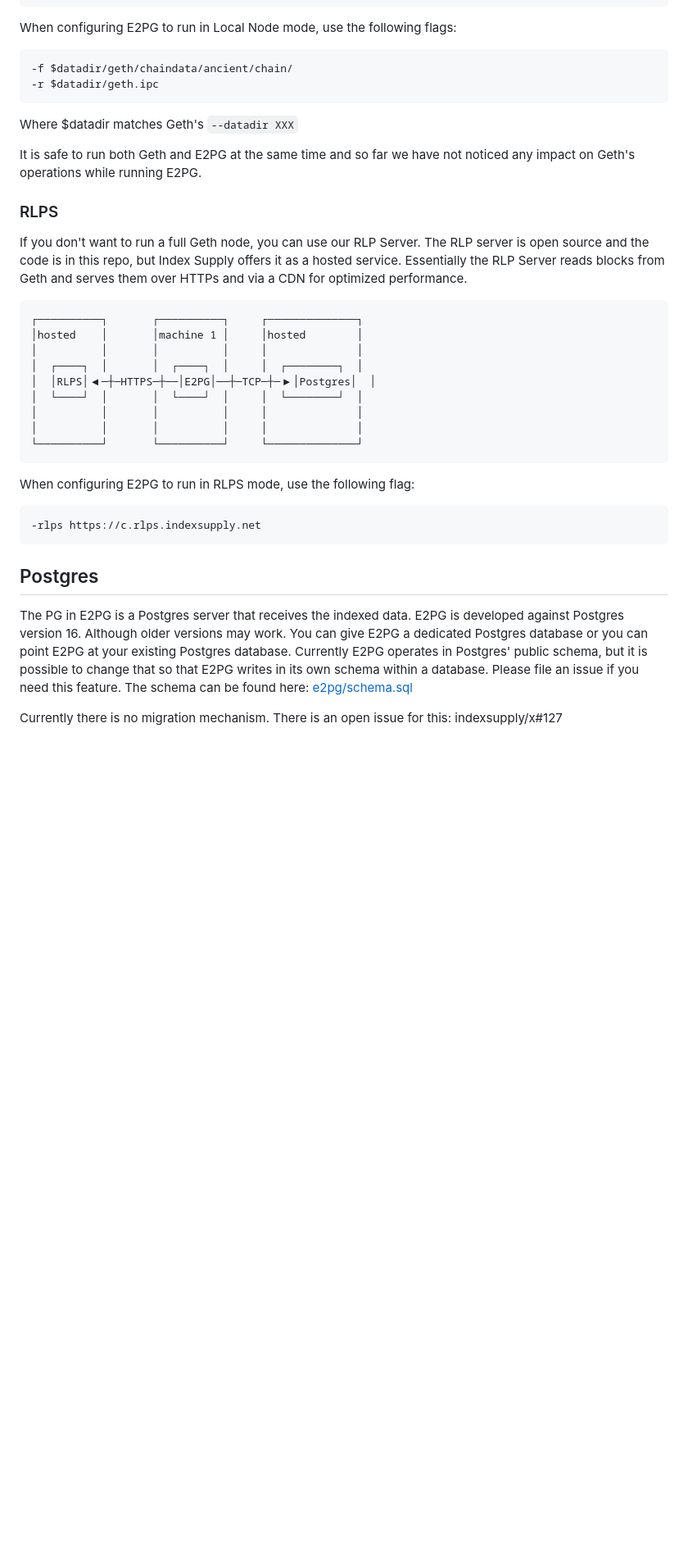
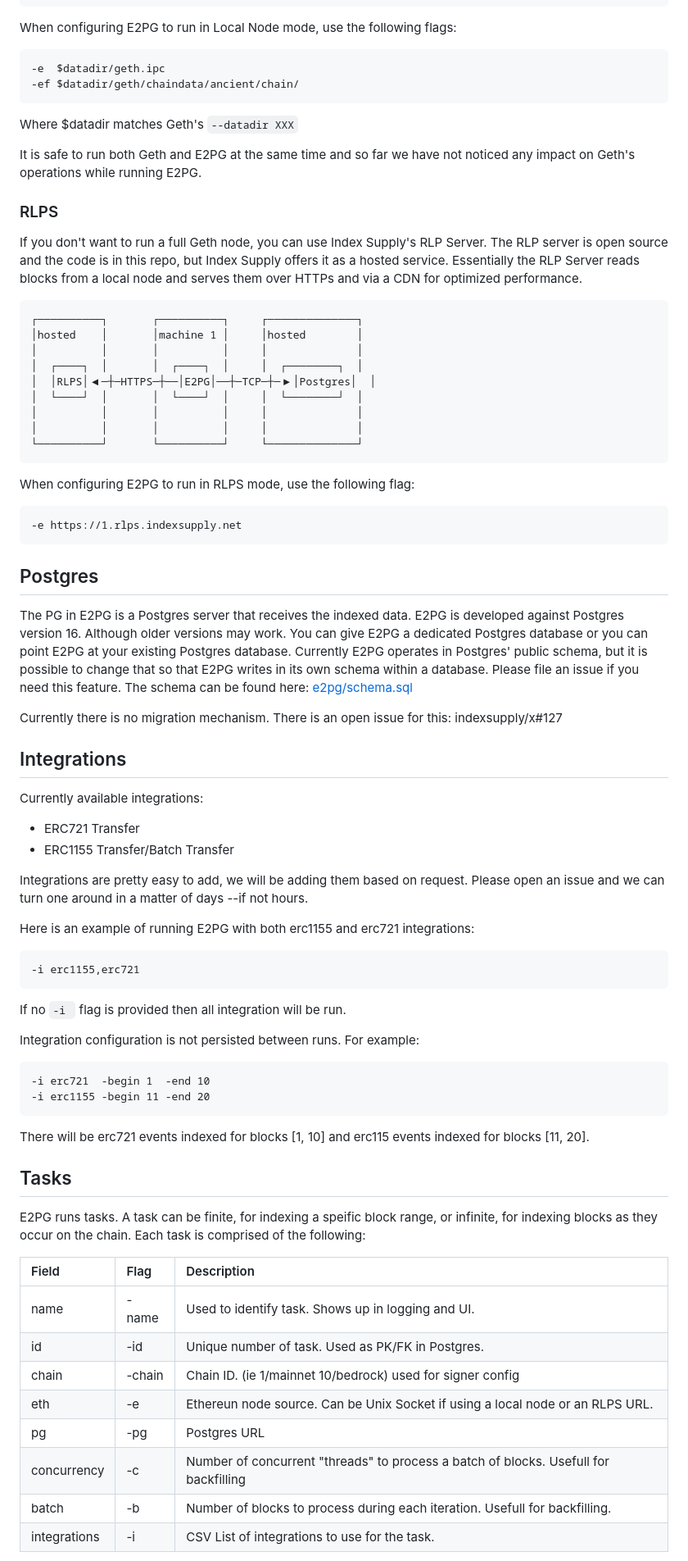
Before and after one commit to indexsupply/shovel, a Markdown page: docs/e2pg/readme.md, the part around the change printed below. Shown: that part at 82% size. Rendered like a GitHub page; blank space fills up the shorter version.

````diff
--- a/docs/e2pg/readme.md
+++ b/docs/e2pg/readme.md
@@ -177,8 +103,8 @@ This is the fastest mode of operation. Geth keeps the last ~100k blocks in a LSM
 When configuring E2PG to run in Local Node mode, use the following flags:
 
 ```
--f $datadir/geth/chaindata/ancient/chain/
--r $datadir/geth.ipc
+-e  $datadir/geth.ipc
+-ef $datadir/geth/chaindata/ancient/chain/
 ```
 
 Where $datadir matches Geth's `--datadir XXX`
@@ -187,7 +113,7 @@ It is safe to run both Geth and E2PG at the same time and so far we have not not
 
 ### RLPS
 
-If you don't want to run a full Geth node, you can use our RLP Server. The RLP server is open source and the code is in this repo, but Index Supply offers it as a hosted service. Essentially the RLP Server reads blocks from Geth and serves them over HTTPs and via a CDN for optimized performance.
+If you don't want to run a full Geth node, you can use Index Supply's RLP Server. The RLP server is open source and the code is in this repo, but Index Supply offers it as a hosted service. Essentially the RLP Server reads blocks from a local node and serves them over HTTPs and via a CDN for optimized performance.
 
 ```
 ┌──────────┐       ┌──────────┐     ┌──────────────┐
@@ -204,7 +130,7 @@ If you don't want to run a full Geth node, you can use our RLP Server. The RLP s
 When configuring E2PG to run in RLPS mode, use the following flag:
 
 ```
--rlps https://c.rlps.indexsupply.net
+-e https://1.rlps.indexsupply.net
 ```
 
 ## Postgres
@@ -212,3 +138,45 @@ When configuring E2PG to run in RLPS mode, use the following flag:
 The PG in E2PG is a Postgres server that receives the indexed data. E2PG is developed against Postgres version 16. Although older versions may work. You can give E2PG a dedicated Postgres database or you can point E2PG at your existing Postgres database. Currently E2PG operates in Postgres' public schema, but it is possible to change that so that E2PG writes in its own schema within a database. Please file an issue if you need this feature. The schema can be found here: [e2pg/schema.sql](https://github.com/indexsupply/x/blob/main/e2pg/schema.sql)
 
 Currently there is no migration mechanism. There is an open issue for this: indexsupply/x#127
+
+## Integrations
+
+Currently available integrations:
+
+- ERC721 Transfer
+- ERC1155 Transfer/Batch Transfer
+
+Integrations are pretty easy to add, we will be adding them based on request. Please open an issue and we can turn one around in a matter of days --if not hours.
+
+Here is an example of running E2PG with both erc1155 and erc721 integrations:
+
+```
+-i erc1155,erc721
+```
+
+If no `-i ` flag is provided then all integration will be run.
+
+Integration configuration is not persisted between runs. For example:
+
+```
+-i erc721  -begin 1  -end 10
+-i erc1155 -begin 11 -end 20
+```
+
+There will be erc721 events indexed for blocks [1, 10] and erc115 events indexed for blocks [11, 20].
+
+## Tasks
+
+E2PG runs tasks. A task can be finite, for indexing a speific block range, or infinite, for indexing blocks as they occur on the chain. Each task is comprised of the following:
+
+| Field         | Flag          | Description   |
+| :------------ | :------------ | :------------ |
+| name          | -name         | Used to identify task. Shows up in logging and UI.                                    |
+| id            | -id           | Unique number of task. Used as PK/FK in Postgres.                                     |
+| chain         | -chain        | Chain ID. (ie 1/mainnet 10/bedrock) used for signer config                            |
+| eth           | -e            | Ethereun node source. Can be Unix Socket if using a local node or an RLPS URL.        |
+| pg            | -pg           | Postgres URL                                                                          |
+| concurrency   | -c            | Number of concurrent "threads" to process a batch of blocks. Usefull for backfilling  |
+| batch         | -b            | Number of blocks to process during each iteration. Usefull for backfilling.           |
+| integrations  | -i            | CSV List of integrations to use for the task.                                         |
+
````
Also changed, not shown: other parts of docs/e2pg/readme.md (+96 -90 lines).
